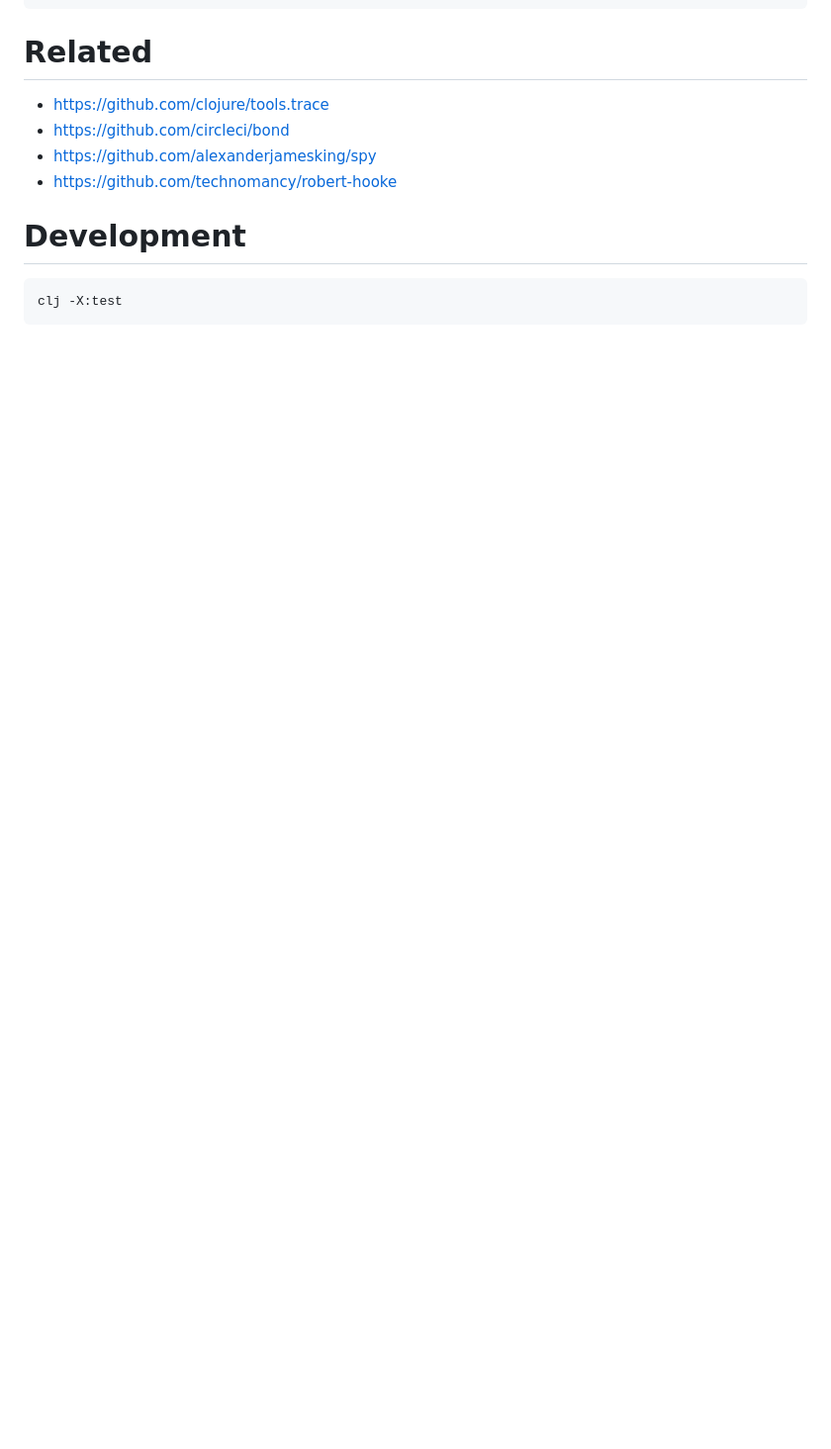
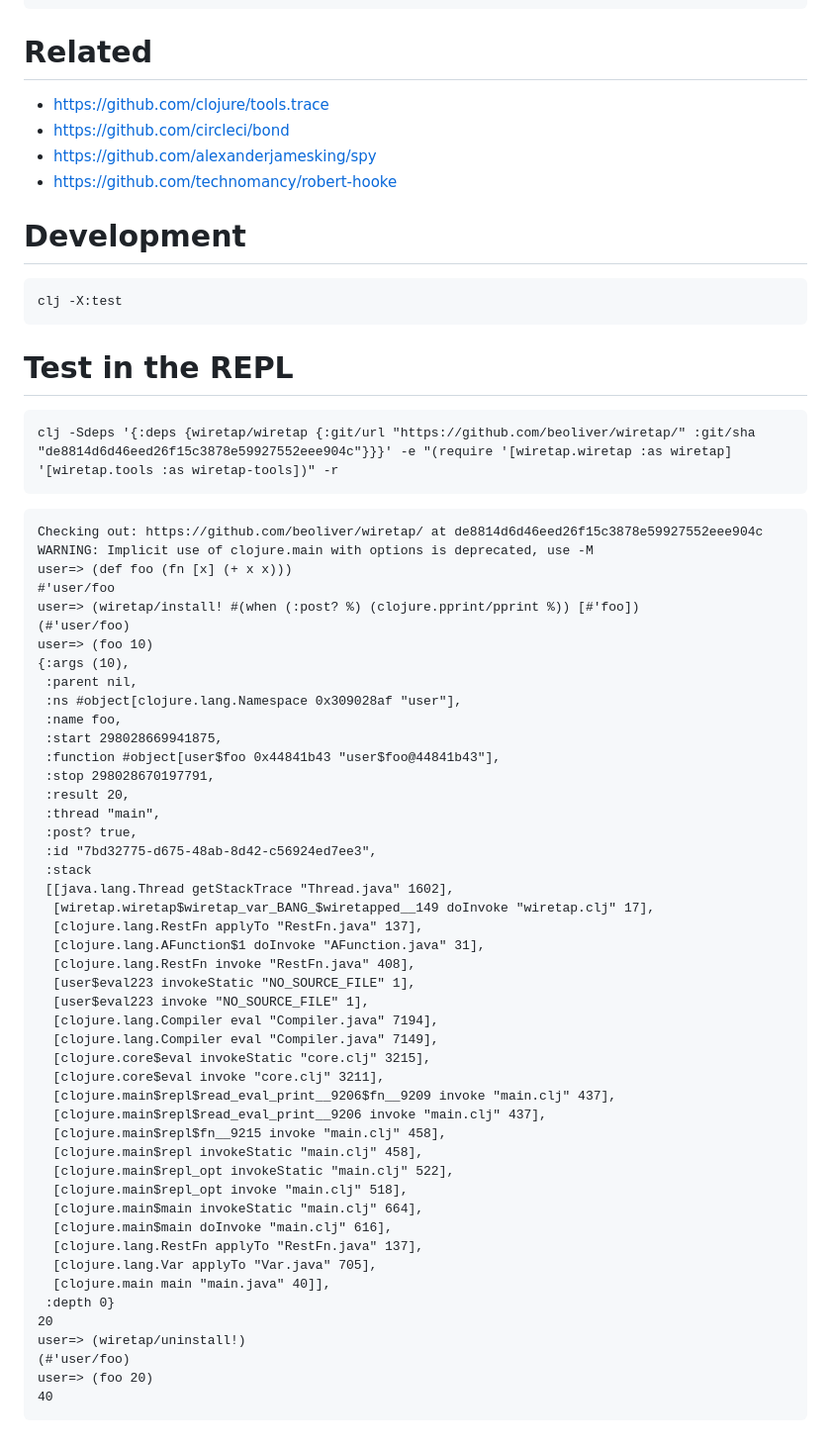
Before and after one commit to beoliver/wiretap, a Markdown page: README.md, the part around the change. Shown: that part at 99% size. GitHub-like rendering; blank space fills up the shorter version.

Commit message:
test in REPL

````diff
--- a/README.md
+++ b/README.md
@@ -197,3 +197,59 @@ user=> (.getMessage (first (get-in @call-f-samples [:errors [inc "2"]])))
 ```
 clj -X:test
 ```
+
+# Test in the REPL
+
+```
+clj -Sdeps '{:deps {wiretap/wiretap {:git/url "https://github.com/beoliver/wiretap/" :git/sha "de8814d6d46eed26f15c3878e59927552eee904c"}}}' -e "(require '[wiretap.wiretap :as wiretap] '[wiretap.tools :as wiretap-tools])" -r
+```
+
+```clojure
+Checking out: https://github.com/beoliver/wiretap/ at de8814d6d46eed26f15c3878e59927552eee904c
+WARNING: Implicit use of clojure.main with options is deprecated, use -M
+user=> (def foo (fn [x] (+ x x)))
+#'user/foo
+user=> (wiretap/install! #(when (:post? %) (clojure.pprint/pprint %)) [#'foo])
+(#'user/foo)
+user=> (foo 10)
+{:args (10),
+ :parent nil,
+ :ns #object[clojure.lang.Namespace 0x309028af "user"],
+ :name foo,
+ :start 298028669941875,
+ :function #object[user$foo 0x44841b43 "user$foo@44841b43"],
+ :stop 298028670197791,
+ :result 20,
+ :thread "main",
+ :post? true,
+ :id "7bd32775-d675-48ab-8d42-c56924ed7ee3",
+ :stack
+ [[java.lang.Thread getStackTrace "Thread.java" 1602],
+  [wiretap.wiretap$wiretap_var_BANG_$wiretapped__149 doInvoke "wiretap.clj" 17],
+  [clojure.lang.RestFn applyTo "RestFn.java" 137],
+  [clojure.lang.AFunction$1 doInvoke "AFunction.java" 31],
+  [clojure.lang.RestFn invoke "RestFn.java" 408],
+  [user$eval223 invokeStatic "NO_SOURCE_FILE" 1],
+  [user$eval223 invoke "NO_SOURCE_FILE" 1],
+  [clojure.lang.Compiler eval "Compiler.java" 7194],
+  [clojure.lang.Compiler eval "Compiler.java" 7149],
+  [clojure.core$eval invokeStatic "core.clj" 3215],
+  [clojure.core$eval invoke "core.clj" 3211],
+  [clojure.main$repl$read_eval_print__9206$fn__9209 invoke "main.clj" 437],
+  [clojure.main$repl$read_eval_print__9206 invoke "main.clj" 437],
+  [clojure.main$repl$fn__9215 invoke "main.clj" 458],
+  [clojure.main$repl invokeStatic "main.clj" 458],
+  [clojure.main$repl_opt invokeStatic "main.clj" 522],
+  [clojure.main$repl_opt invoke "main.clj" 518],
+  [clojure.main$main invokeStatic "main.clj" 664],
+  [clojure.main$main doInvoke "main.clj" 616],
+  [clojure.lang.RestFn applyTo "RestFn.java" 137],
+  [clojure.lang.Var applyTo "Var.java" 705],
+  [clojure.main main "main.java" 40]],
+ :depth 0}
+20
+user=> (wiretap/uninstall!)
+(#'user/foo)
+user=> (foo 20)
+40
+```
````
